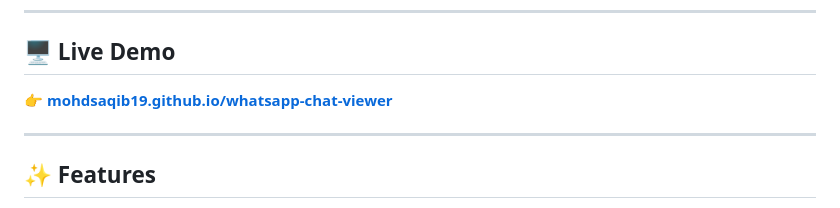
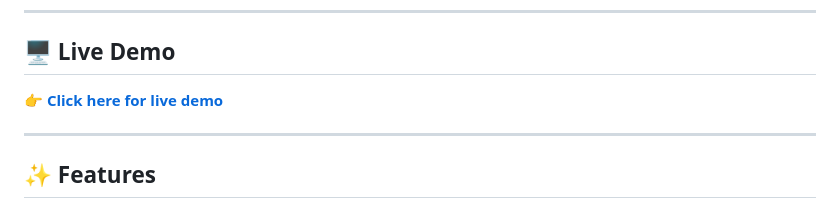
Before and after one commit to mohdsaqib19/Whatsapp-Chat-Viewer, a Markdown page: README.md, the part around the change. GitHub-like rendering.

Commit message:
Update live demo link in README

```diff
--- a/README.md
+++ b/README.md
@@ -12,7 +12,7 @@
 
 ## 🖥️ Live Demo
 
-👉 **[mohdsaqib19.github.io/whatsapp-chat-viewer](https://mohdsaqib19.github.io/whatsapp-chat-viewer)**
+👉 **[Click here for live demo](https://mohdsaqib19.github.io/Whatsapp-Chat-Viewer/)**
 
 ---
 
```
